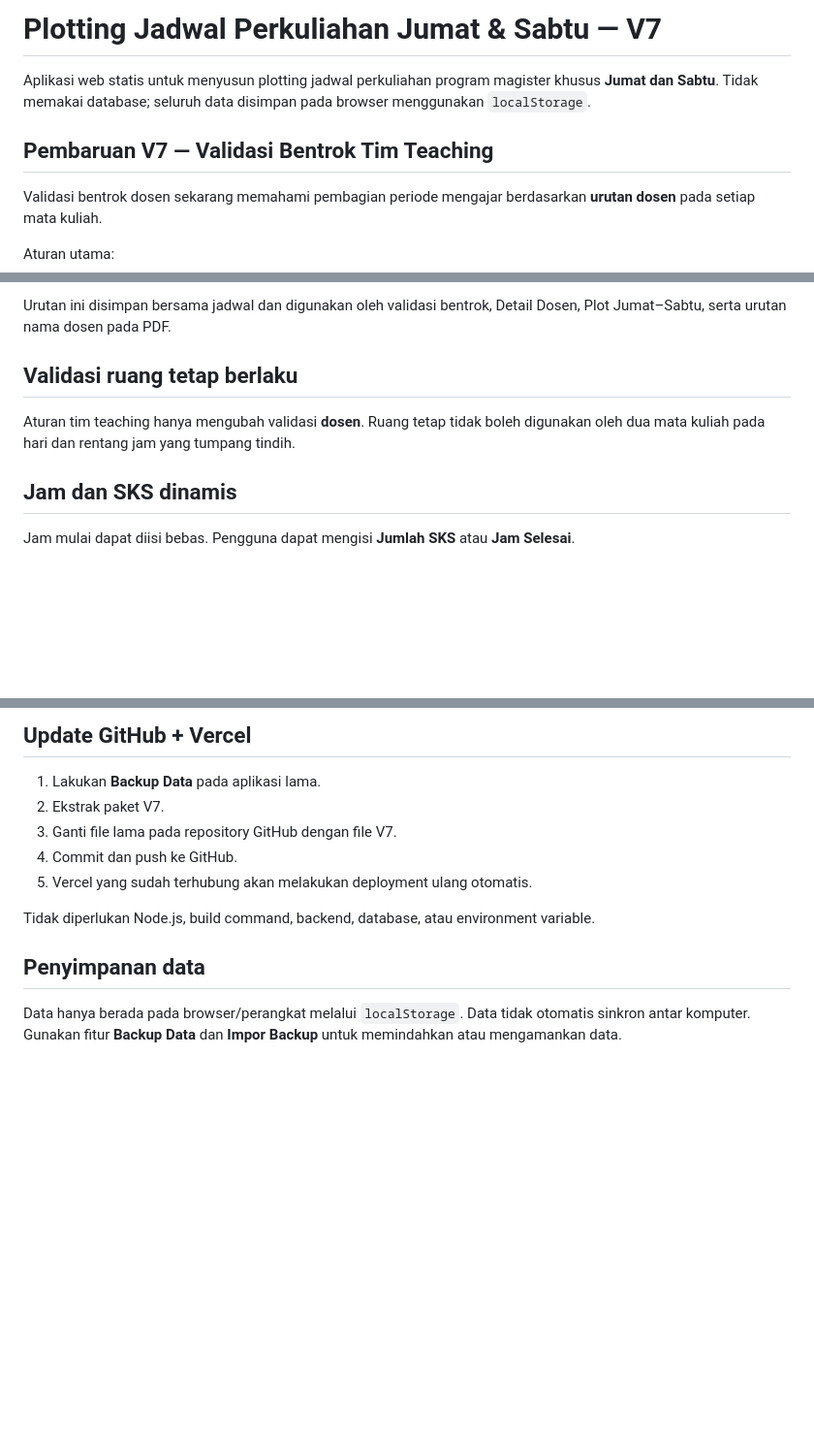
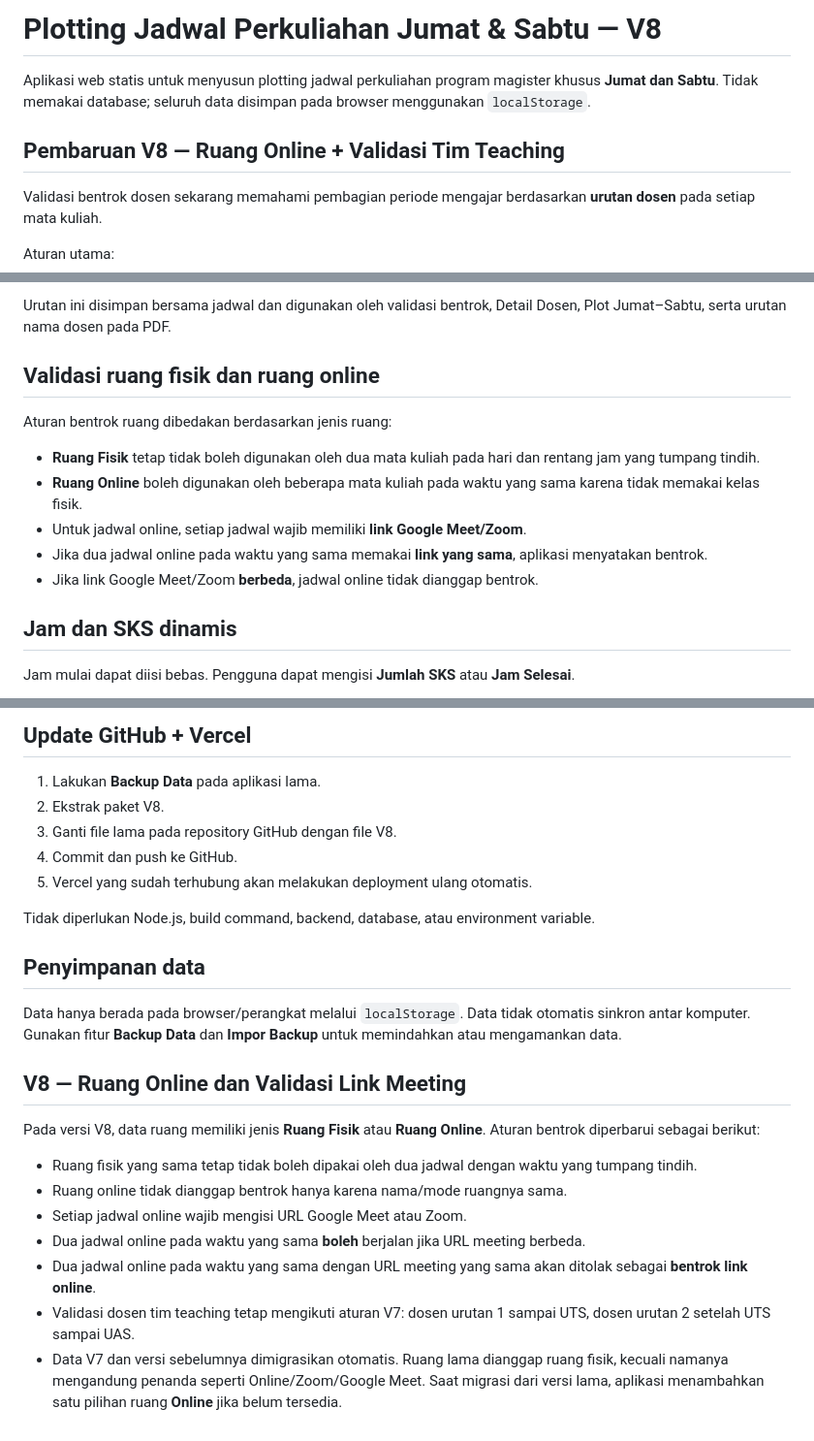
Before and after one commit to nurchim/jadwal, a Markdown page: README.md, 3 parts joined by grey strips. Shown at 97% size. Drawn GitHub-style; blank space fills up the shorter version.

```diff
--- a/README.md
+++ b/README.md
@@ -1,8 +1,8 @@
-# Plotting Jadwal Perkuliahan Jumat & Sabtu — V7
+# Plotting Jadwal Perkuliahan Jumat & Sabtu — V8
 
 Aplikasi web statis untuk menyusun plotting jadwal perkuliahan program magister khusus **Jumat dan Sabtu**. Tidak memakai database; seluruh data disimpan pada browser menggunakan `localStorage`.
 
-## Pembaruan V7 — Validasi Bentrok Tim Teaching
+## Pembaruan V8 — Ruang Online + Validasi Tim Teaching
 
 Validasi bentrok dosen sekarang memahami pembagian periode mengajar berdasarkan **urutan dosen** pada setiap mata kuliah.
 
@@ -49,9 +49,15 @@ Operator dapat:
 
 Urutan ini disimpan bersama jadwal dan digunakan oleh validasi bentrok, Detail Dosen, Plot Jumat–Sabtu, serta urutan nama dosen pada PDF.
 
-## Validasi ruang tetap berlaku
+## Validasi ruang fisik dan ruang online
 
-Aturan tim teaching hanya mengubah validasi **dosen**. Ruang tetap tidak boleh digunakan oleh dua mata kuliah pada hari dan rentang jam yang tumpang tindih.
+Aturan bentrok ruang dibedakan berdasarkan jenis ruang:
+
+- **Ruang Fisik** tetap tidak boleh digunakan oleh dua mata kuliah pada hari dan rentang jam yang tumpang tindih.
+- **Ruang Online** boleh digunakan oleh beberapa mata kuliah pada waktu yang sama karena tidak memakai kelas fisik.
+- Untuk jadwal online, setiap jadwal wajib memiliki **link Google Meet/Zoom**.
+- Jika dua jadwal online pada waktu yang sama memakai **link yang sama**, aplikasi menyatakan bentrok.
+- Jika link Google Meet/Zoom **berbeda**, jadwal online tidak dianggap bentrok.
 
 ## Jam dan SKS dinamis
 
@@ -114,8 +120,8 @@ plotting-jadwal-jumat-sabtu-v7/
 ## Update GitHub + Vercel
 
 1. Lakukan **Backup Data** pada aplikasi lama.
-2. Ekstrak paket V7.
-3. Ganti file lama pada repository GitHub dengan file V7.
+2. Ekstrak paket V8.
+3. Ganti file lama pada repository GitHub dengan file V8.
 4. Commit dan push ke GitHub.
 5. Vercel yang sudah terhubung akan melakukan deployment ulang otomatis.
 
@@ -124,3 +130,16 @@ Tidak diperlukan Node.js, build command, backend, database, atau environment var
 ## Penyimpanan data
 
 Data hanya berada pada browser/perangkat melalui `localStorage`. Data tidak otomatis sinkron antar komputer. Gunakan fitur **Backup Data** dan **Impor Backup** untuk memindahkan atau mengamankan data.
+
+
+## V8 — Ruang Online dan Validasi Link Meeting
+
+Pada versi V8, data ruang memiliki jenis **Ruang Fisik** atau **Ruang Online**. Aturan bentrok diperbarui sebagai berikut:
+
+- Ruang fisik yang sama tetap tidak boleh dipakai oleh dua jadwal dengan waktu yang tumpang tindih.
+- Ruang online tidak dianggap bentrok hanya karena nama/mode ruangnya sama.
+- Setiap jadwal online wajib mengisi URL Google Meet atau Zoom.
+- Dua jadwal online pada waktu yang sama **boleh** berjalan jika URL meeting berbeda.
+- Dua jadwal online pada waktu yang sama dengan URL meeting yang sama akan ditolak sebagai **bentrok link online**.
+- Validasi dosen tim teaching tetap mengikuti aturan V7: dosen urutan 1 sampai UTS, dosen urutan 2 setelah UTS sampai UAS.
+- Data V7 dan versi sebelumnya dimigrasikan otomatis. Ruang lama dianggap ruang fisik, kecuali namanya mengandung penanda seperti Online/Zoom/Google Meet. Saat migrasi dari versi lama, aplikasi menambahkan satu pilihan ruang **Online** jika belum tersedia.
```
